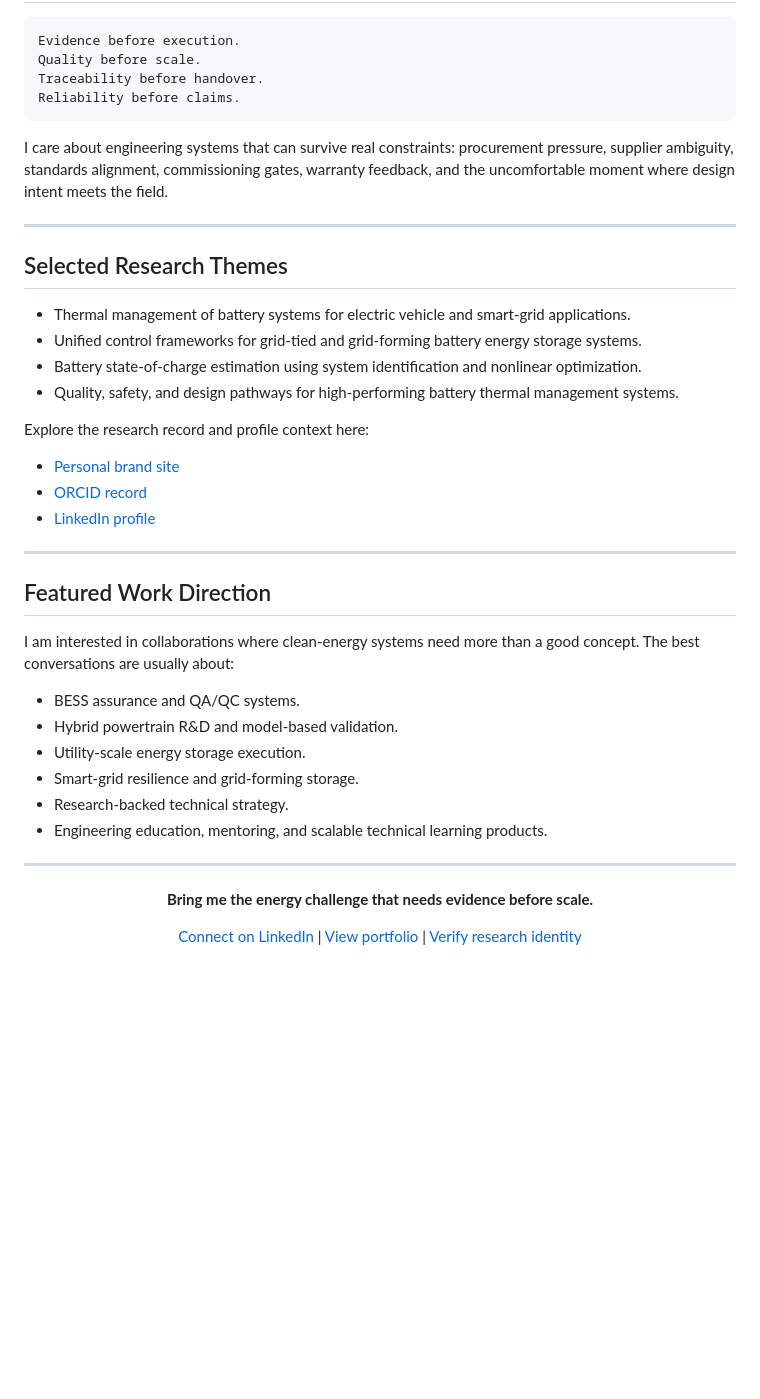
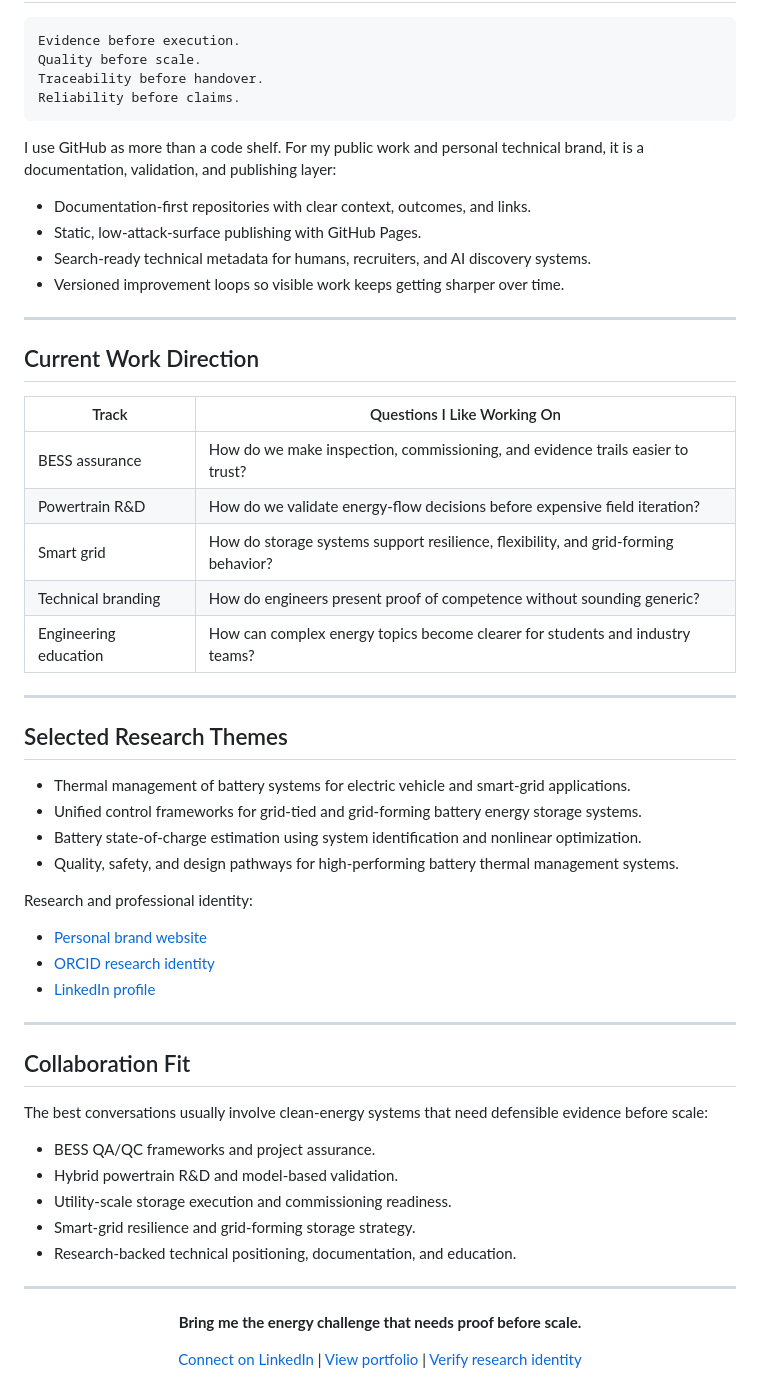
Before and after one commit to mohammadrezwankhan/mohammadrezwankhan, a Markdown page: README.md, the part around one of its changes. Rendered like a GitHub page; blank space fills up the shorter version.

Commit message:
Polish GitHub profile branding

````diff
--- a/README.md
+++ b/README.md
@@ -59,7 +61,24 @@ Traceability before handover.
 Reliability before claims.
 ```
 
-I care about engineering systems that can survive real constraints: procurement pressure, supplier ambiguity, standards alignment, commissioning gates, warranty feedback, and the uncomfortable moment where design intent meets the field.
+I use GitHub as more than a code shelf. For my public work and personal technical brand, it is a documentation, validation, and publishing layer:
+
+- Documentation-first repositories with clear context, outcomes, and links.
+- Static, low-attack-surface publishing with GitHub Pages.
+- Search-ready technical metadata for humans, recruiters, and AI discovery systems.
+- Versioned improvement loops so visible work keeps getting sharper over time.
+
+---
+
+## Current Work Direction
+
+| Track | Questions I Like Working On |
+|---|---|
+| BESS assurance | How do we make inspection, commissioning, and evidence trails easier to trust? |
+| Powertrain R&D | How do we validate energy-flow decisions before expensive field iteration? |
+| Smart grid | How do storage systems support resilience, flexibility, and grid-forming behavior? |
+| Technical branding | How do engineers present proof of competence without sounding generic? |
+| Engineering education | How can complex energy topics become clearer for students and industry teams? |
 
 ---
 
@@ -70,30 +89,29 @@ I care about engineering systems that can survive real constraints: procurement
 - Battery state-of-charge estimation using system identification and nonlinear optimization.
 - Quality, safety, and design pathways for high-performing battery thermal management systems.
 
-Explore the research record and profile context here:
+Research and professional identity:
 
-- [Personal brand site](https://mohammadrezwankhan.github.io/personal-brand-site/)
-- [ORCID record](https://orcid.org/0000-0002-1532-0598)
+- [Personal brand website](https://mohammadrezwankhan.github.io/personal-brand-site/)
+- [ORCID research identity](https://orcid.org/0000-0002-1532-0598)
 - [LinkedIn profile](https://fr.linkedin.com/in/mohammadrezwankhan/fr)
 
 ---
 
-## Featured Work Direction
+## Collaboration Fit
 
-I am interested in collaborations where clean-energy systems need more than a good concept. The best conversations are usually about:
+The best conversations usually involve clean-energy systems that need defensible evidence before scale:
 
-- BESS assurance and QA/QC systems.
+- BESS QA/QC frameworks and project assurance.
 - Hybrid powertrain R&D and model-based validation.
-- Utility-scale energy storage execution.
-- Smart-grid resilience and grid-forming storage.
-- Research-backed technical strategy.
-- Engineering education, mentoring, and scalable technical learning products.
+- Utility-scale storage execution and commissioning readiness.
+- Smart-grid resilience and grid-forming storage strategy.
+- Research-backed technical positioning, documentation, and education.
 
 ---
 
 <div align="center">
 
-**Bring me the energy challenge that needs evidence before scale.**
+**Bring me the energy challenge that needs proof before scale.**
 
 [Connect on LinkedIn](https://fr.linkedin.com/in/mohammadrezwankhan/fr) | [View portfolio](https://mohammadrezwankhan.github.io/personal-brand-site/) | [Verify research identity](https://orcid.org/0000-0002-1532-0598)
 
````
Also changed, not shown: other parts of README.md (+20 -18 lines).
